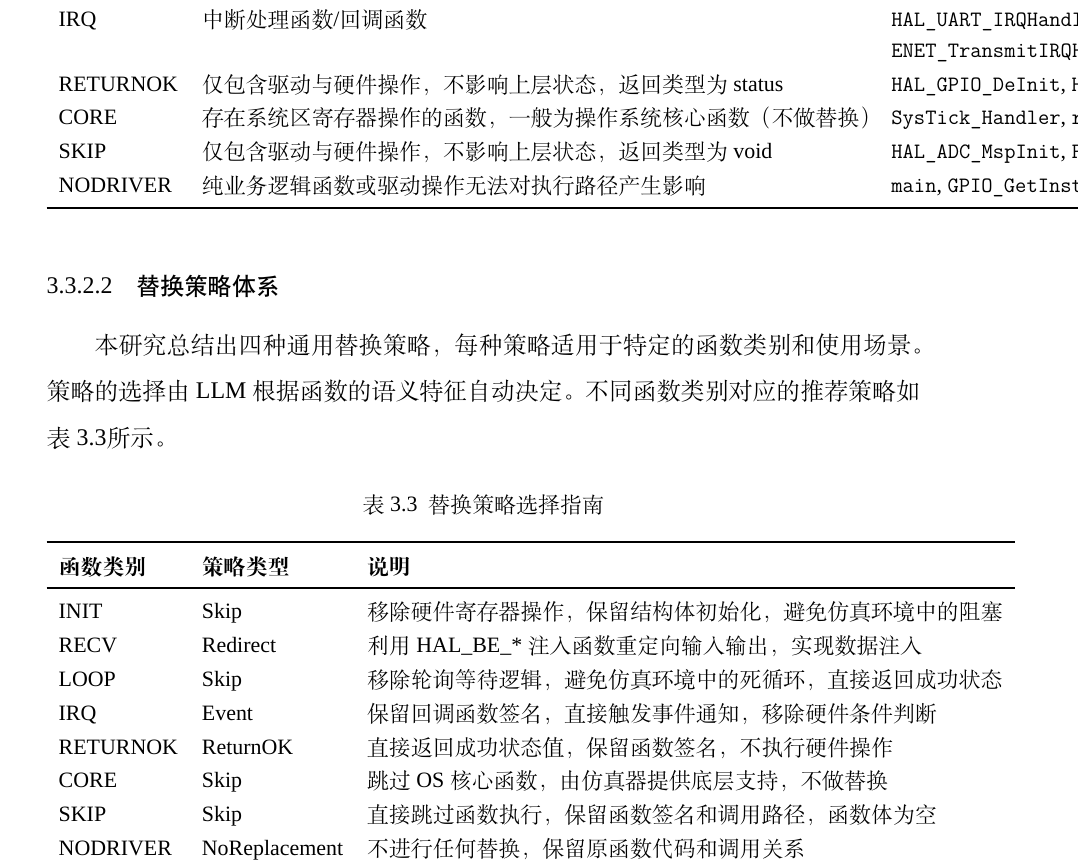
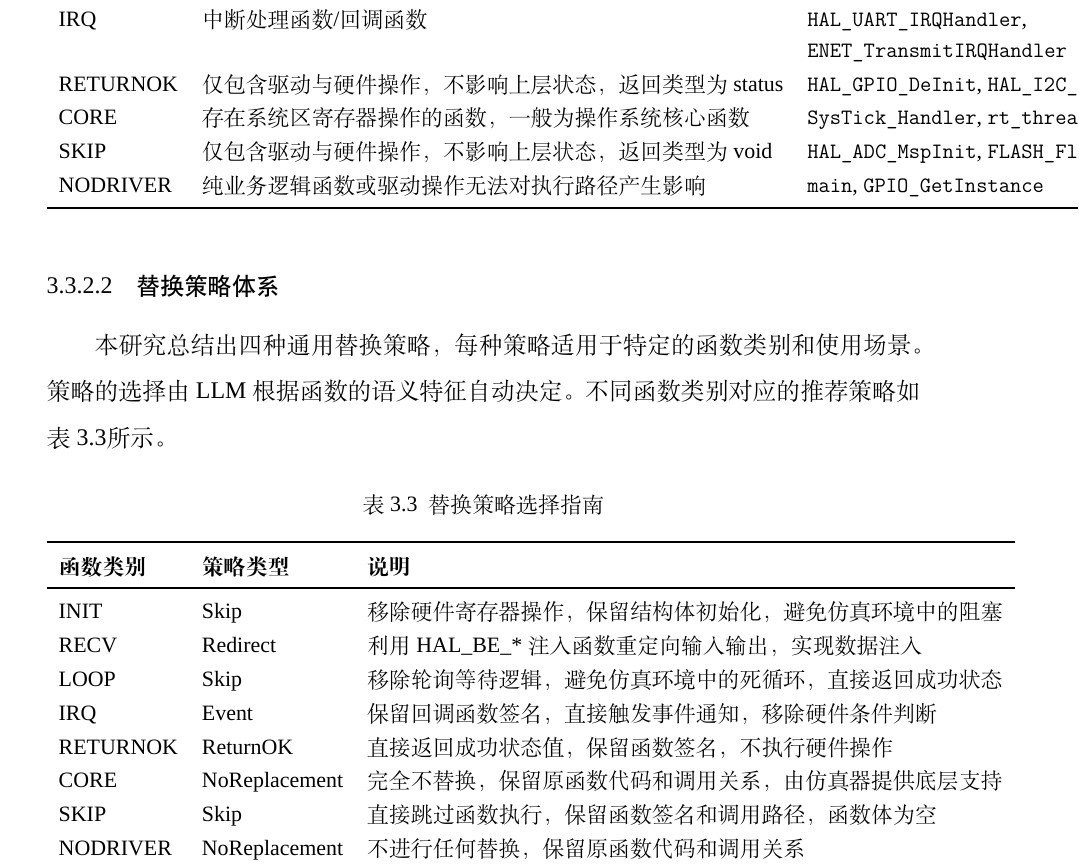
Before and after one commit to fireknight-hJ/my_thesis, a LaTeX thesis (main.tex, which reads body/chap03.tex): part of page 40 of 81, cut so that both start at the same text. Compiled offline with XeLaTeX; a missing font is replaced by an installed copy or a similar font; a LaTeX package or settings file that is missing is left out.

Commit message:
fix: 修正CORE函数策略为NoReplacement

```diff
--- a/body/chap03.tex
+++ b/body/chap03.tex
@@ -403,7 +403,7 @@ RECV & 从硬件/寄存器/DMA 缓冲器读取数据 & \texttt{HAL\_UART\_Receiv
 LOOP & 存在轮询等待硬件状态变化的函数 & \texttt{HAL\_UART\_WaitOnFlag}, \texttt{FLASH\_WaitForLastOperation} \\
 IRQ & 中断处理函数/回调函数 & \texttt{HAL\_UART\_IRQHandler}, \texttt{ENET\_TransmitIRQHandler} \\
 RETURNOK & 仅包含驱动与硬件操作，不影响上层状态，返回类型为 status & \texttt{HAL\_GPIO\_DeInit}, \texttt{HAL\_I2C\_IsDeviceReady} \\
-CORE & 存在系统区寄存器操作的函数，一般为操作系统核心函数（不做替换） & \texttt{SysTick\_Handler}, \texttt{rt\_thread\_init} \\
+CORE & 存在系统区寄存器操作的函数，一般为操作系统核心函数 & \texttt{SysTick\_Handler}, \texttt{rt\_thread\_init} \\
 SKIP & 仅包含驱动与硬件操作，不影响上层状态，返回类型为 void & \texttt{HAL\_ADC\_MspInit}, \texttt{FLASH\_FlushCaches} \\
 NODRIVER & 纯业务逻辑函数或驱动操作无法对执行路径产生影响 & \texttt{main}, \texttt{GPIO\_GetInstance} \\
 \bottomrule
@@ -427,7 +427,7 @@ RECV & Redirect & 利用 HAL\_BE\_* 注入函数重定向输入输出，实现
 LOOP & Skip & 移除轮询等待逻辑，避免仿真环境中的死循环，直接返回成功状态 \\
 IRQ & Event & 保留回调函数签名，直接触发事件通知，移除硬件条件判断 \\
 RETURNOK & ReturnOK & 直接返回成功状态值，保留函数签名，不执行硬件操作 \\
-CORE & Skip & 跳过 OS 核心函数，由仿真器提供底层支持，不做替换 \\
+CORE & NoReplacement & 完全不替换，保留原函数代码和调用关系，由仿真器提供底层支持 \\
 SKIP & Skip & 直接跳过函数执行，保留函数签名和调用路径，函数体为空 \\
 NODRIVER & NoReplacement & 不进行任何替换，保留原函数代码和调用关系 \\
 \bottomrule
```
Also changed, not shown: body/chap04.tex (+1 -1 lines).
